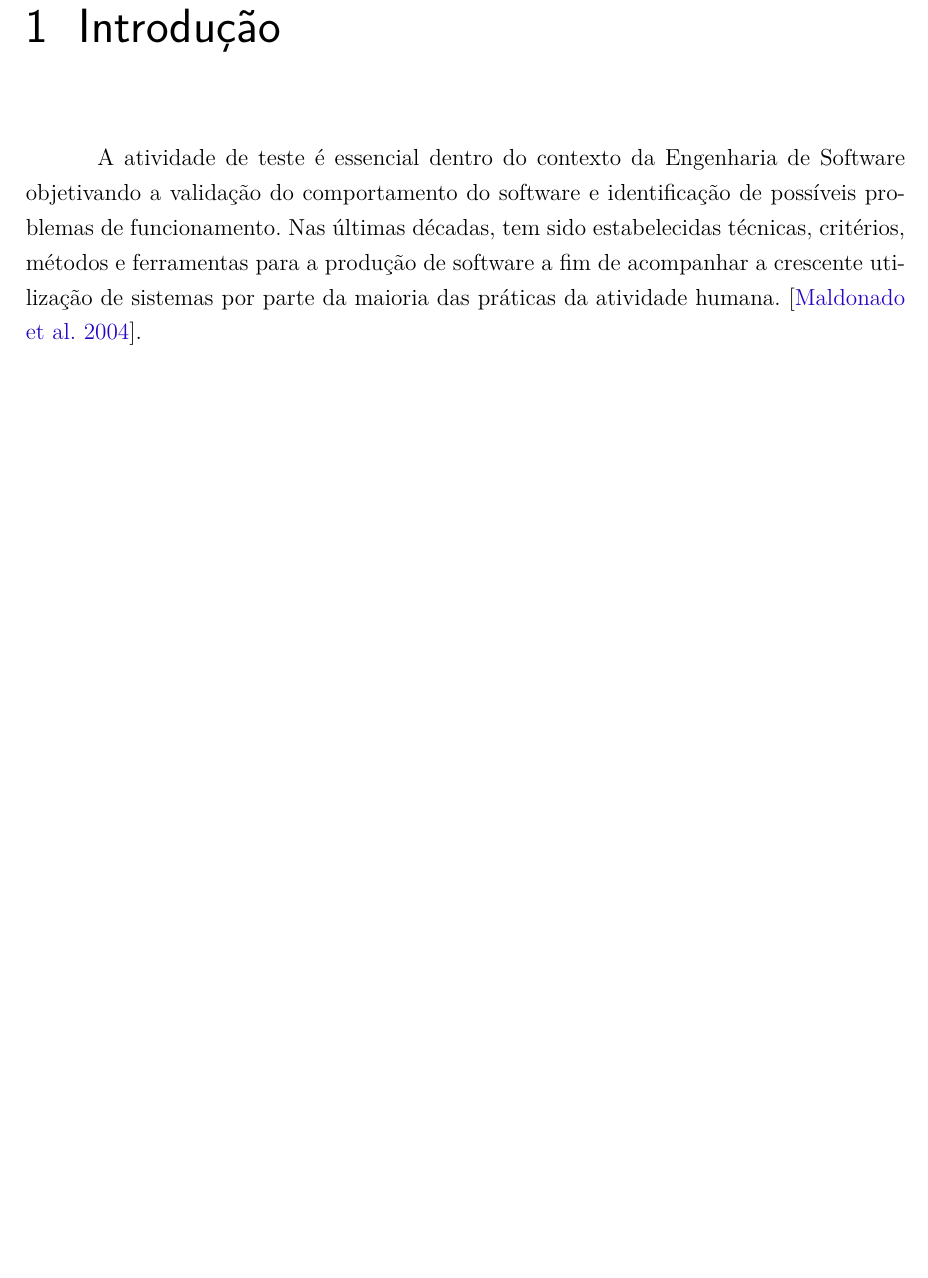
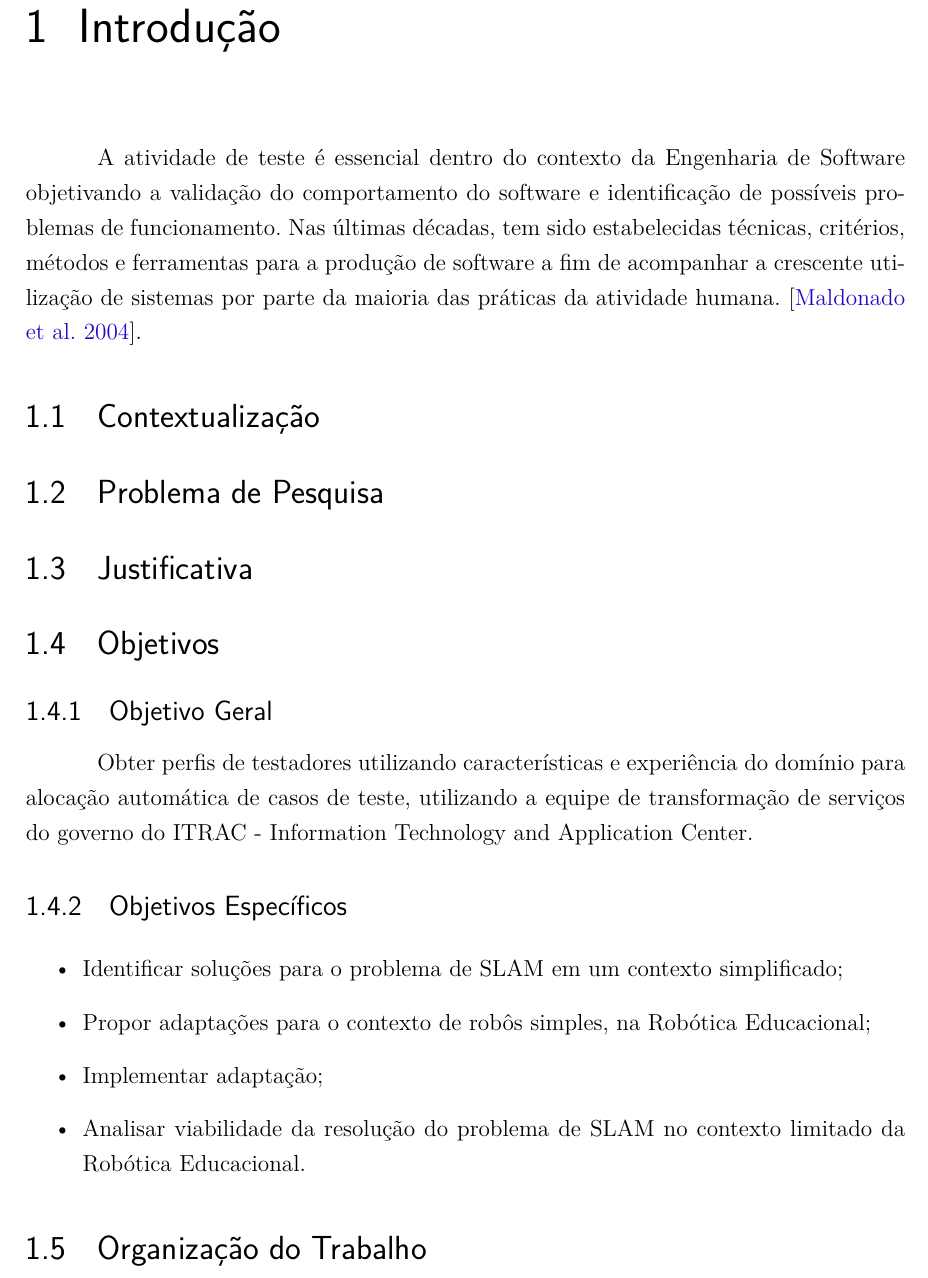
Before and after one commit to leticiadesouza/TCC, a LaTeX thesis (tcc.tex, which reads editaveis/introducao.tex): part of page 21 of 33, cut so that both start at the same text, the shorter picture padded with empty space. Compiled offline with pdfLaTeX.

Commit message:
Alterações e adicção dos itens da introdução

```diff
--- a/editaveis/introducao.tex
+++ b/editaveis/introducao.tex
@@ -1,7 +1,32 @@
 \chapter[Introdução]{Introdução}
 %\addcontentsline{toc}{chapter}{Introdução}
 
-	A atividade de teste é essencial dentro do contexto da Engenharia de Software objetivando a validação do comportamento
-	do software e identificação de possíveis problemas de funcionamento. Nas últimas décadas, tem sido estabelecidas
-	técnicas, critérios, métodos e ferramentas para a produção de software a fim de acompanhar a crescente utilização de
-	sistemas por parte da maioria das práticas da atividade humana.\cite{maldonado2004introduccao}.
+A atividade de teste é essencial dentro do contexto da Engenharia de Software objetivando a validação do comportamento
+do software e identificação de possíveis problemas de funcionamento. Nas últimas décadas, tem sido estabelecidas
+técnicas, critérios, métodos e ferramentas para a produção de software a fim de acompanhar a crescente utilização de
+sistemas por parte da maioria das práticas da atividade humana.\cite{maldonado2004introduccao}.
+
+
+
+\section{Contextualização}
+
+\section{Problema de Pesquisa}
+
+\section{Justificativa}
+
+\section{Objetivos}
+\subsection{Objetivo Geral}
+
+Obter perfis de testadores utilizando características e experiência do domínio para alocação automática de casos de teste,
+utilizando a equipe de transformação de serviços do governo do ITRAC - Information Technology and Application Center.
+
+\subsection{Objetivos Específicos}
+
+\begin{itemize}
+		\item Identificar soluções para o problema de SLAM em um contexto simplificado;
+		\item Propor adaptações para o contexto de robôs simples, na Robótica Educacional;
+		\item Implementar adaptação;
+		\item Analisar viabilidade da resolução do problema de SLAM no contexto limitado da Robótica Educacional.
+	\end{itemize}
+
+\section{Organização do Trabalho}
```
Also changed, not shown: editaveis/abstract.tex (+1 -1 lines), editaveis/referencialteorico.tex (+1 -1 lines), editaveis/resumo.tex (+1 -1 lines).
